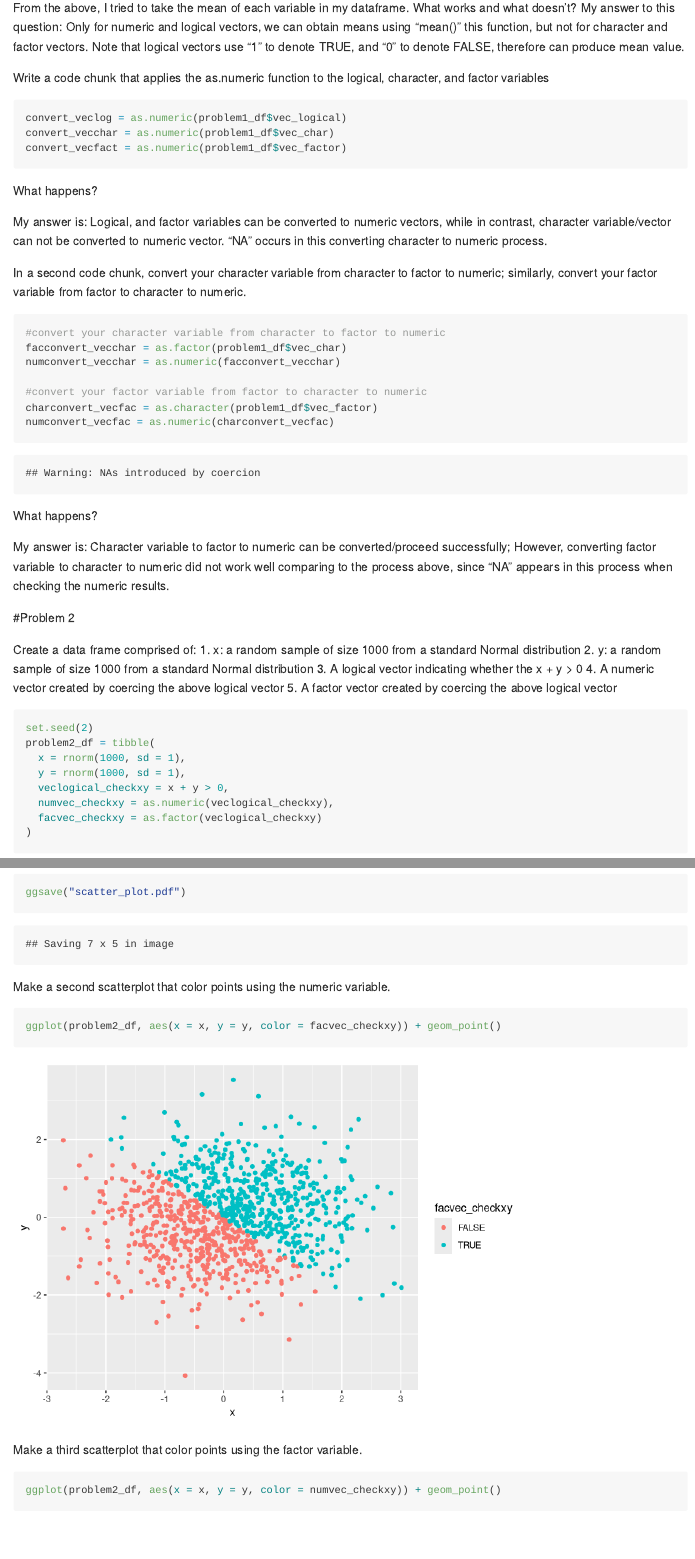
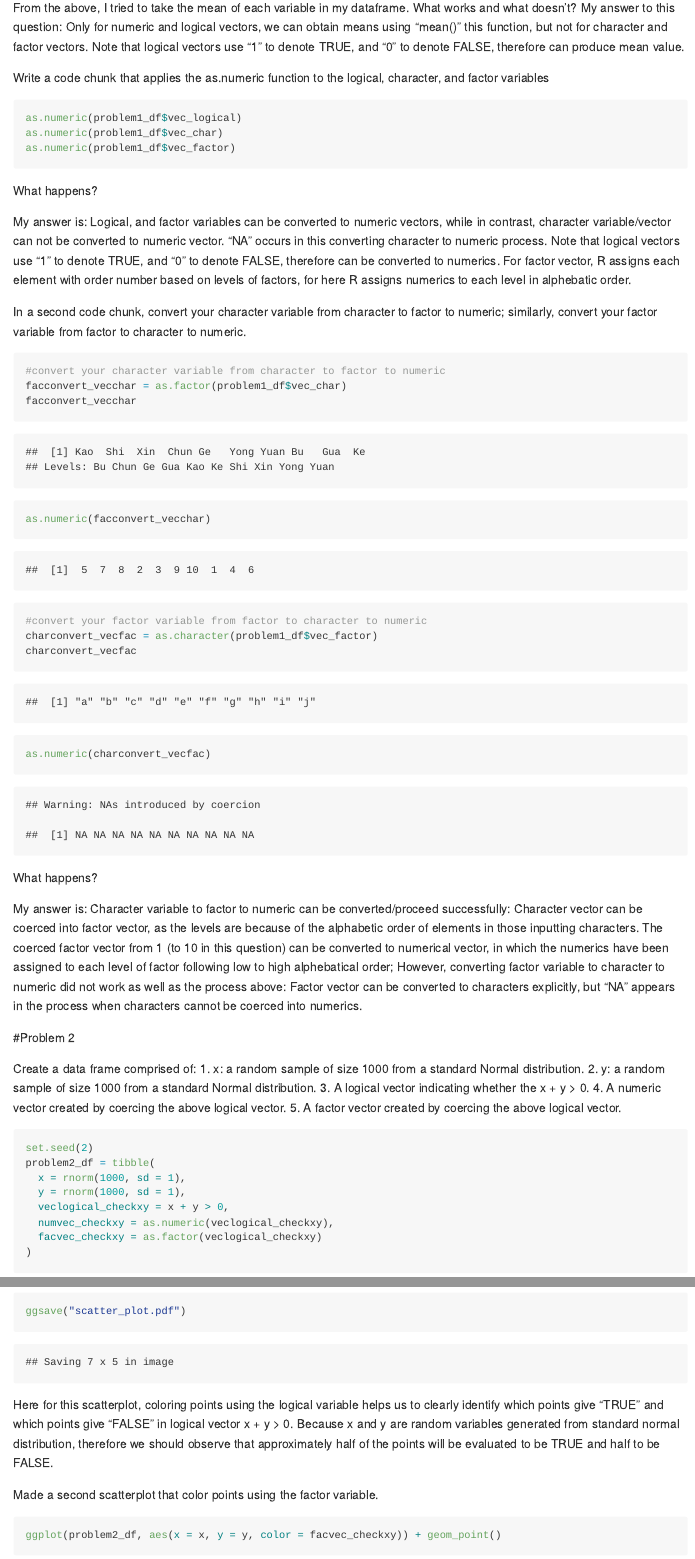
Before and after one commit to mengranma/p8105_hw1_MM5354, an R Markdown document (p8105_hw1_mm5354.Rmd): the page in a window 1100 px wide, from 1230 px down, and a second part further down, joined at a grey line. Rendered offline with R 4.5, knitr and Pandoc, with nearby package versions.

Commit message:
Final rounds of code modifying including changing coding styles.

````diff
--- a/p8105_hw1_mm5354.Rmd
+++ b/p8105_hw1_mm5354.Rmd
@@ -54,14 +54,15 @@ From the above, I tried to take the mean of each variable in my dataframe. What
 
 Write a code chunk that applies the as.numeric function to the logical, character, and factor variables
 ```{r as_numeric, eval = FALSE}
-convert_veclog = as.numeric(problem1_df$vec_logical)
-convert_vecchar = as.numeric(problem1_df$vec_char)
-convert_vecfact = as.numeric(problem1_df$vec_factor)
+as.numeric(problem1_df$vec_logical)
+as.numeric(problem1_df$vec_char)
+as.numeric(problem1_df$vec_factor)
 ```
 
 What happens?
 
-My answer is: Logical, and factor variables can be converted to numeric vectors, while in contrast, character variable/vector can not be converted to numeric vector. "NA" occurs in this converting character to numeric process.
+My answer is: Logical, and factor variables can be converted to numeric vectors, while in contrast, character variable/vector can not be converted to numeric vector. "NA" occurs in this converting character to numeric process. Note that logical vectors use "1" to denote TRUE, and "0" to denote FALSE, therefore can be converted to numerics. For factor vector, R assigns each element with order number based on levels of factors, for here R assigns numerics to each level in alphebatic order.
+
 
 
 
@@ -71,26 +72,33 @@ In a second code chunk, convert your character variable from character to factor
 ```{r convertions}
 #convert your character variable from character to factor to numeric
 facconvert_vecchar = as.factor(problem1_df$vec_char)
-numconvert_vecchar = as.numeric(facconvert_vecchar)
+facconvert_vecchar
+
+as.numeric(facconvert_vecchar)
+
 
 #convert your factor variable from factor to character to numeric
 charconvert_vecfac = as.character(problem1_df$vec_factor)
-numconvert_vecfac = as.numeric(charconvert_vecfac)
+charconvert_vecfac
+
+as.numeric(charconvert_vecfac)
+
 ```
 
 What happens?
 
-My answer is: Character variable to factor to numeric can be converted/proceed successfully; However, converting factor variable to character to numeric did not work well comparing to the process above, since "NA" appears in this process when checking the numeric results.
+My answer is: Character variable to factor to numeric can be converted/proceed successfully: Character vector can be coerced into factor vector, as the levels are because of the alphabetic order of elements in those inputting characters. The coerced factor vector from 1 (to 10 in this question) can be converted to numerical vector, in which the numerics have been assigned to each level of factor following low to high alphebatical order;
+However, converting factor variable to character to numeric did not work as well as the process above: Factor vector can be converted to characters explicitly, but "NA" appears in the process when characters cannot be coerced into numerics.
 
 
 #Problem 2
 
 Create a data frame comprised of:
-1. x: a random sample of size 1000 from a standard Normal distribution
-2. y: a random sample of size 1000 from a standard Normal distribution
-3. A logical vector indicating whether the x + y > 0
-4. A numeric vector created by coercing the above logical vector
-5. A factor vector created by coercing the above logical vector
+1. x: a random sample of size 1000 from a standard Normal distribution.
+2. y: a random sample of size 1000 from a standard Normal distribution.
+3. A logical vector indicating whether the x + y > 0.
+4. A numeric vector created by coercing the above logical vector.
+5. A factor vector created by coercing the above logical vector.
 
 ```{r generating_vectors}
 set.seed(2)
@@ -120,13 +128,15 @@ Make a scatterplot of y vs x
 ggplot(problem2_df, aes(x = x, y = y, color = veclogical_checkxy)) + geom_point()
 ggsave("scatter_plot.pdf")
 ```
+Here for this scatterplot, coloring points using the logical variable helps us to clearly identify which points give "TRUE" and which points give "FALSE" in logical vector x + y > 0. Because x and y are random variables generated from standard normal distribution, therefore we should observe that approximately half of the points will be evaluated to be TRUE and half to be FALSE.
 
-Make a second scatterplot that color points using the numeric variable.
+
+Made a second scatterplot that color points using the factor variable.
 ```{r scatter_plot2}
 ggplot(problem2_df, aes(x = x, y = y, color = facvec_checkxy)) + geom_point()
 ```
 
-Make a third scatterplot that color points using the factor variable.
+Made a third scatterplot that color points using the numeric variable.
 ```{r scatter_plot3}
 ggplot(problem2_df, aes(x = x, y = y, color = numvec_checkxy)) + geom_point()
 ```
````
Also changed, not shown: scatter_plot.pdf, p8105_hw1_mm5354.Rmd (4 more changed lines).
